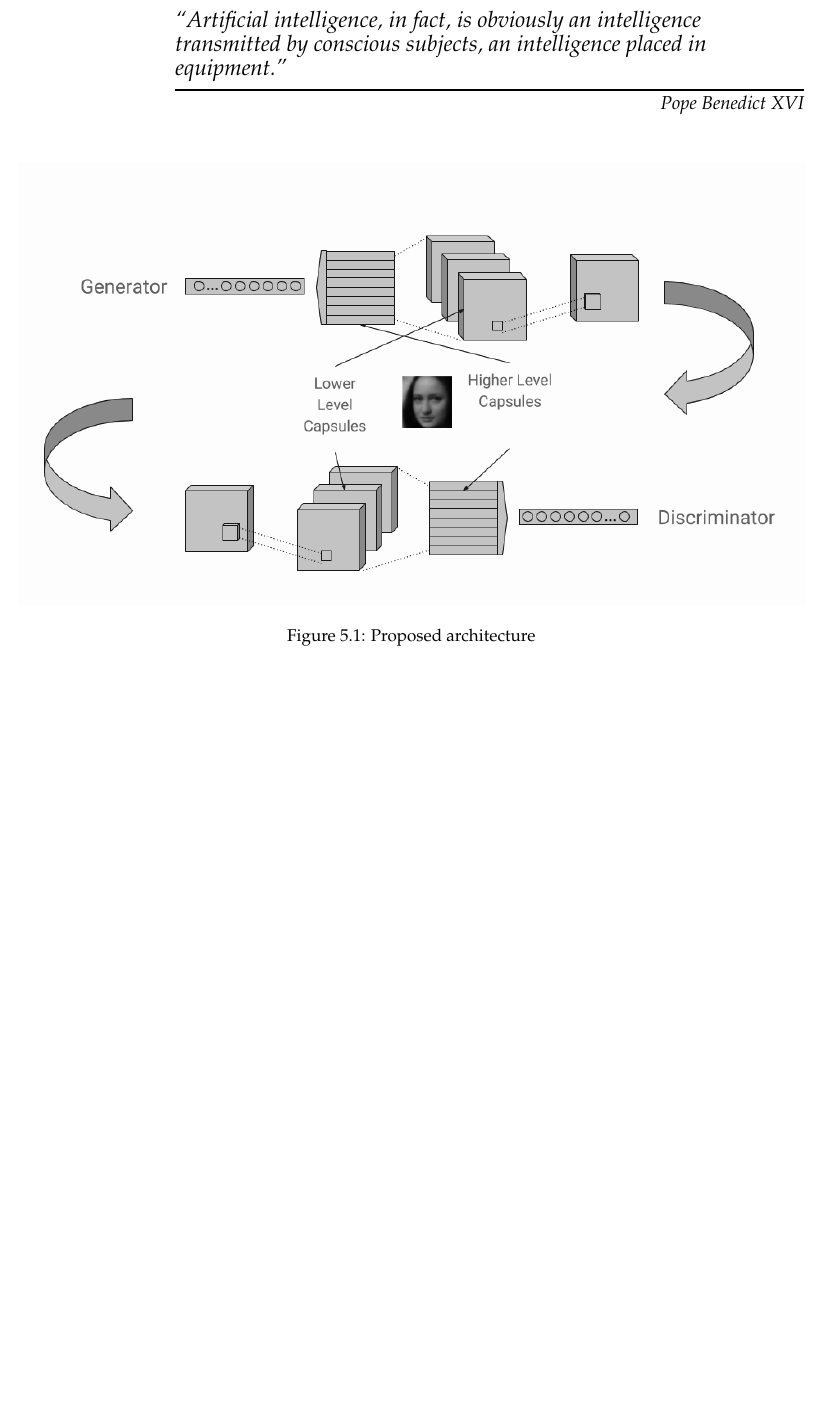
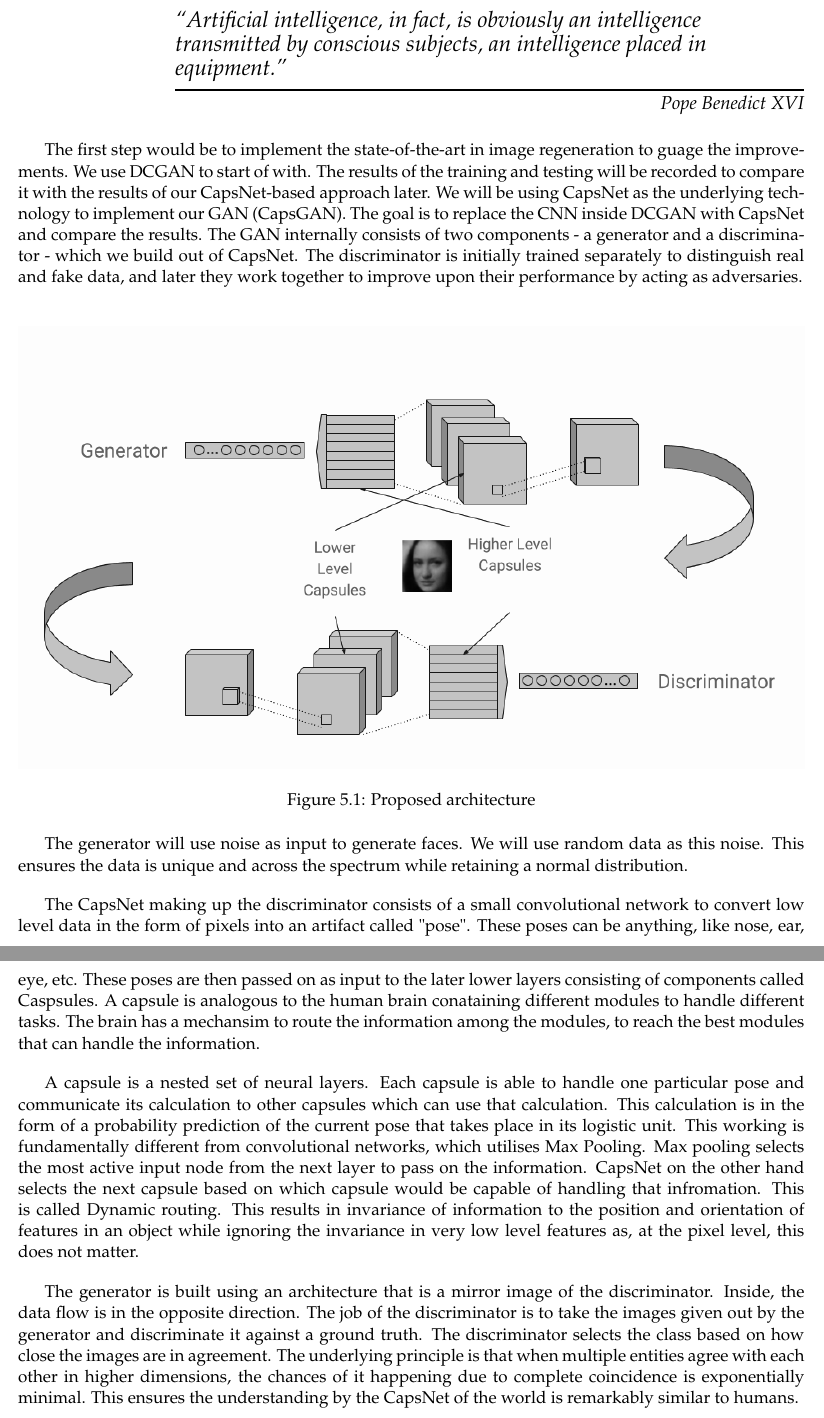
Before and after one commit to RaghavaDhanya/Rudolf, a LaTeX document (main.tex, which reads sections/method.tex): part of page 9 of 12 before the commit and two parts of pages 9 and 10 of 13 after it, the two joined at a grey line, cut so that both start at the same text, the shorter picture padded with empty space. Compiled offline with pdfLaTeX.

Commit message:
feat: synopsis; add method, signature space

```diff
--- a/sections/method.tex
+++ b/sections/method.tex
@@ -1,6 +1,21 @@
 \chapter{Methodology}\label{ch:methodology}
 \epigraph{\textit{\Large “Artificial intelligence, in fact, is obviously an intelligence transmitted by conscious subjects, an intelligence placed in equipment.”}}{\textit{ \large Pope Benedict XVI}}
+
+The first step would be to implement the state-of-the-art in image regeneration to guage the improvements. We use DCGAN to start of with. The results of the training and testing will be recorded to compare it with the results of our CapsNet-based approach later. We will be using CapsNet as the underlying technology to implement our GAN (CapsGAN). The goal is to replace the CNN inside DCGAN with CapsNet and compare the results. The GAN internally consists of two components - a generator and a discriminator - which we build out of CapsNet. The discriminator is initially trained separately to distinguish real and fake data, and later they work together to improve upon their performance by acting as adversaries.
+\par\bigskip
+
 \begin{figure}[H]
 \centering\includegraphics[width=1\textwidth]{images/methodology.png}
 \caption{Proposed architecture}
 \end{figure}
+
+The generator will use noise as input to generate faces. We will use random data as this noise. This ensures the data is unique and across the spectrum while retaining a normal distribution.
+\par\bigskip
+
+The CapsNet making up the discriminator consists of a small convolutional network to convert low level data in the form of pixels into an artifact called "pose". These poses can be anything, like nose, ear, eye, etc. These poses are then passed on as input to the later lower layers consisting of components called Caspsules. A capsule is analogous to the human brain conataining different modules to handle different tasks. The brain has a mechansim to route the information among the modules, to reach the best modules that can handle the information.
+\par\bigskip
+
+A capsule is a nested set of neural layers. Each capsule is able to handle one particular pose and communicate its calculation to other capsules which can use that calculation. This calculation is in the form of a probability prediction of the current pose that takes place in its logistic unit. This working is fundamentally different from convolutional networks, which utilises Max Pooling. Max pooling selects the most active input node from the next layer to pass on the information. CapsNet on the other hand selects the next capsule based on which capsule would be capable of handling that infromation. This is called Dynamic routing. This results in invariance of information to the position and orientation of features in an object while ignoring the invariance in very low level features as, at the pixel level, this does not matter.
+\par\bigskip
+
+The generator is built using an architecture that is a mirror image of the discriminator. Inside, the data flow is in the opposite direction. The job of the discriminator is to take the images given out by the generator and discriminate it against a ground truth. The discriminator selects the class based on how close the images are in agreement. The underlying principle is that when multiple entities agree with each other in higher dimensions, the chances of it happening due to complete coincidence is exponentially minimal. This ensures the understanding by the CapsNet of the world is remarkably similar to humans.
```
Also changed, not shown: sections/conclusion.tex (+6 -0 lines), sections/front.tex (+1 -1 lines), main.pdf, 3 other files.
